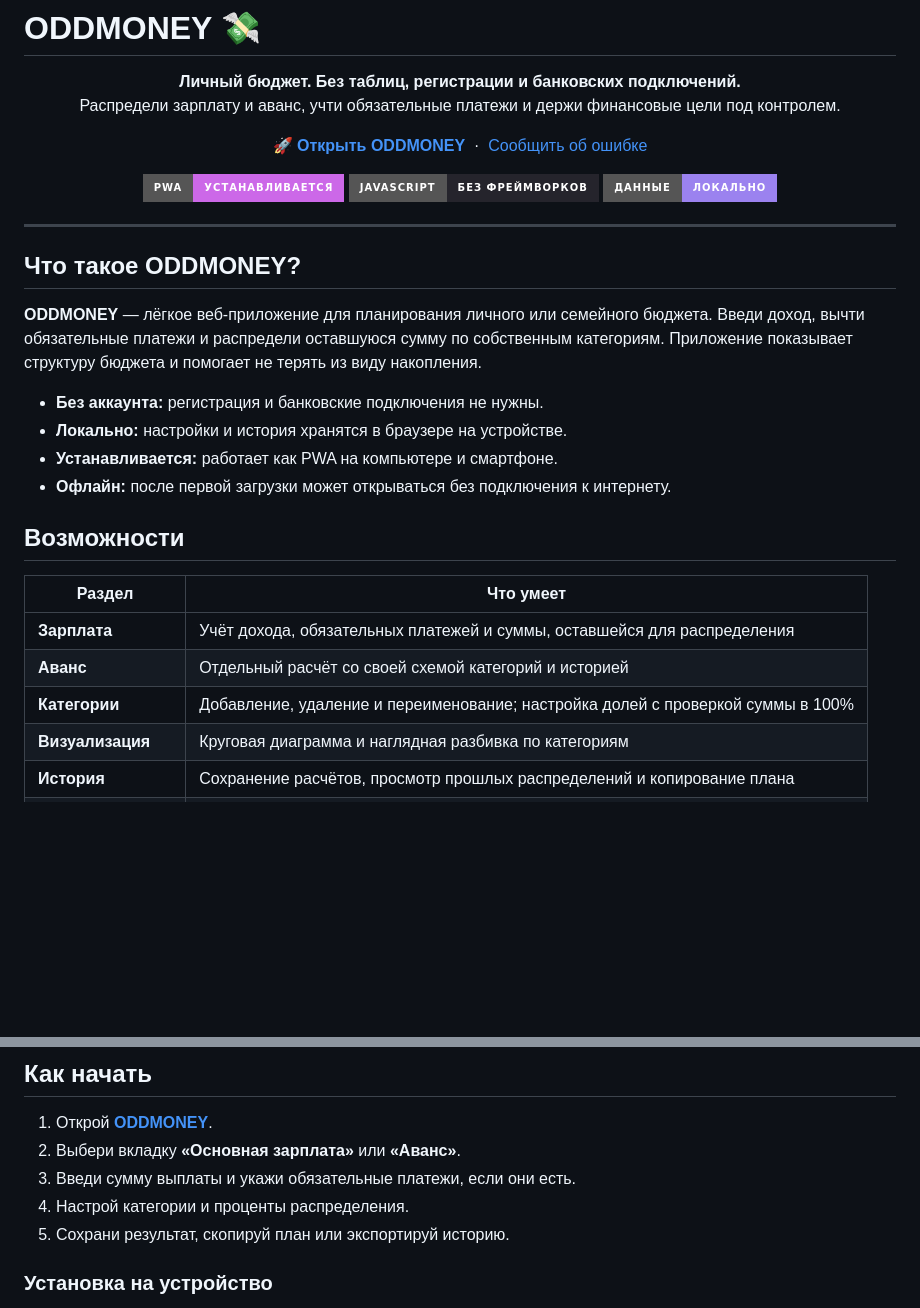
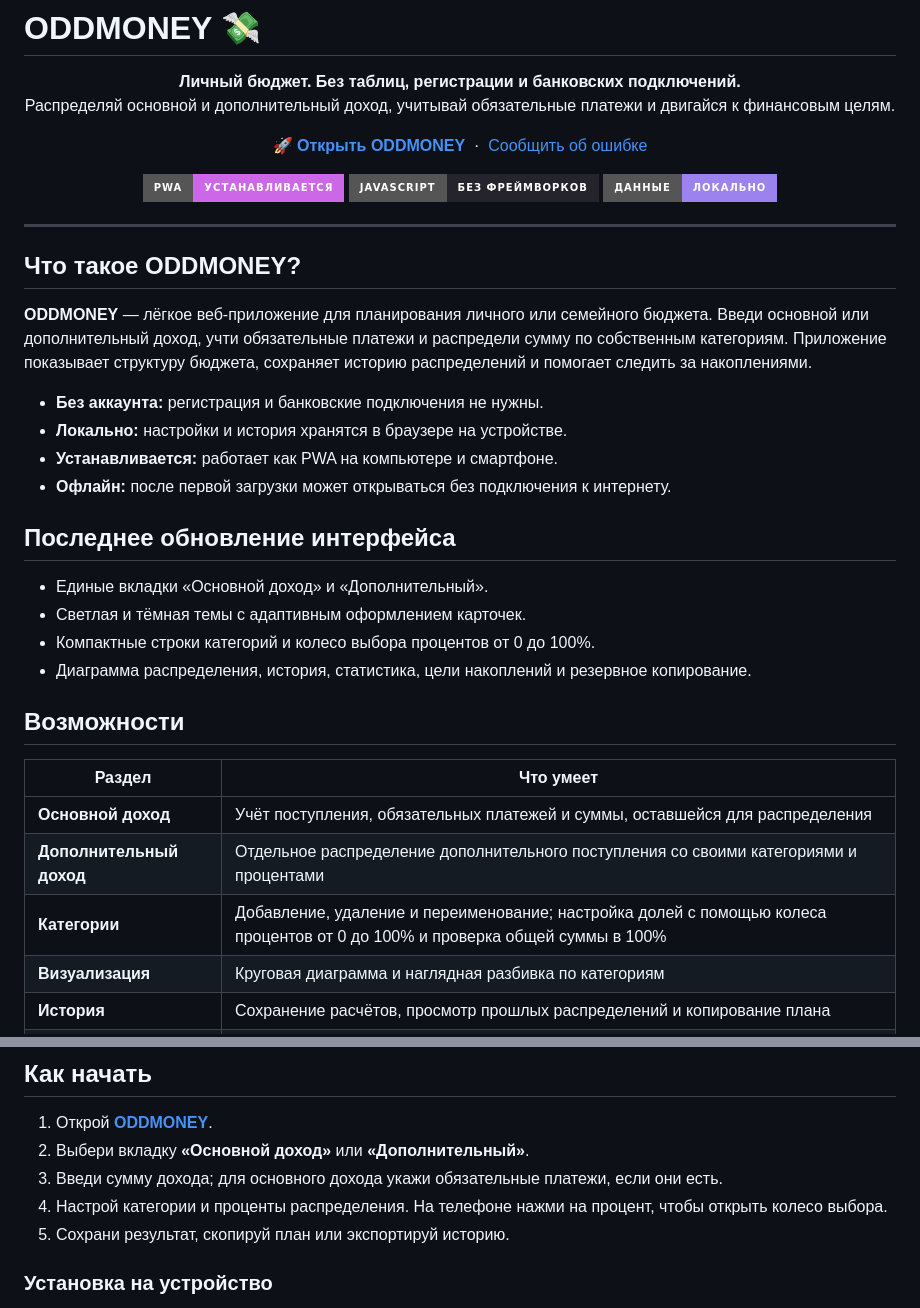
Before and after one commit to oddform-dev/ODDMONEY, a Markdown page: README.md, 2 parts joined by grey strips. Rendered like a GitHub page; badges without logos; blank space fills up the shorter version.

Commit message:
docs: align README with current income terminology and UI

```diff
--- a/README.md
+++ b/README.md
@@ -2,7 +2,7 @@
 
 <p align="center">
   <strong>Личный бюджет. Без таблиц, регистрации и банковских подключений.</strong><br>
-  Распредели зарплату и аванс, учти обязательные платежи и держи финансовые цели под контролем.
+  Распределяй основной и дополнительный доход, учитывай обязательные платежи и двигайся к финансовым целям.
 </p>
 
 <p align="center">
@@ -21,20 +21,27 @@
 
 ## Что такое ODDMONEY?
 
-**ODDMONEY** — лёгкое веб-приложение для планирования личного или семейного бюджета. Введи доход, вычти обязательные платежи и распредели оставшуюся сумму по собственным категориям. Приложение показывает структуру бюджета и помогает не терять из виду накопления.
+**ODDMONEY** — лёгкое веб-приложение для планирования личного или семейного бюджета. Введи основной или дополнительный доход, учти обязательные платежи и распредели сумму по собственным категориям. Приложение показывает структуру бюджета, сохраняет историю распределений и помогает следить за накоплениями.
 
 - **Без аккаунта:** регистрация и банковские подключения не нужны.
 - **Локально:** настройки и история хранятся в браузере на устройстве.
 - **Устанавливается:** работает как PWA на компьютере и смартфоне.
 - **Офлайн:** после первой загрузки может открываться без подключения к интернету.
 
+## Последнее обновление интерфейса
+
+- Единые вкладки «Основной доход» и «Дополнительный».
+- Светлая и тёмная темы с адаптивным оформлением карточек.
+- Компактные строки категорий и колесо выбора процентов от 0 до 100%.
+- Диаграмма распределения, история, статистика, цели накоплений и резервное копирование.
+
 ## Возможности
 
 | Раздел | Что умеет |
 | --- | --- |
-| **Зарплата** | Учёт дохода, обязательных платежей и суммы, оставшейся для распределения |
-| **Аванс** | Отдельный расчёт со своей схемой категорий и историей |
-| **Категории** | Добавление, удаление и переименование; настройка долей с проверкой суммы в 100% |
+| **Основной доход** | Учёт поступления, обязательных платежей и суммы, оставшейся для распределения |
+| **Дополнительный доход** | Отдельное распределение дополнительного поступления со своими категориями и процентами |
+| **Категории** | Добавление, удаление и переименование; настройка долей с помощью колеса процентов от 0 до 100% и проверка общей суммы в 100% |
 | **Визуализация** | Круговая диаграмма и наглядная разбивка по категориям |
 | **История** | Сохранение расчётов, просмотр прошлых распределений и копирование плана |
 | **Накопления** | Финансовая цель и отслеживание прогресса |
@@ -46,9 +53,9 @@
 ## Как начать
 
 1. Открой **[ODDMONEY](https://oddform-dev.github.io/ODDMONEY/)**.
-2. Выбери вкладку **«Основная зарплата»** или **«Аванс»**.
-3. Введи сумму выплаты и укажи обязательные платежи, если они есть.
-4. Настрой категории и проценты распределения.
+2. Выбери вкладку **«Основной доход»** или **«Дополнительный»**.
+3. Введи сумму дохода; для основного дохода укажи обязательные платежи, если они есть.
+4. Настрой категории и проценты распределения. На телефоне нажми на процент, чтобы открыть колесо выбора.
 5. Сохрани результат, скопируй план или экспортируй историю.
 
 ### Установка на устройство
```
